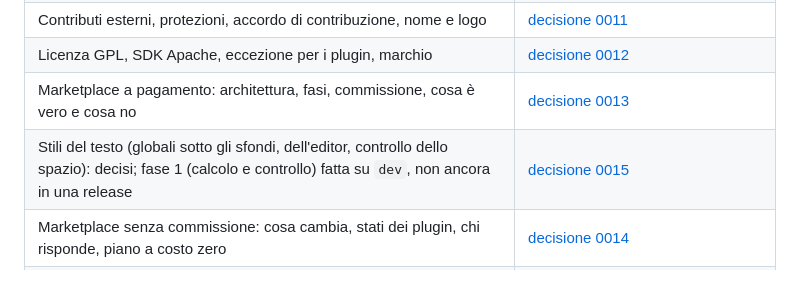
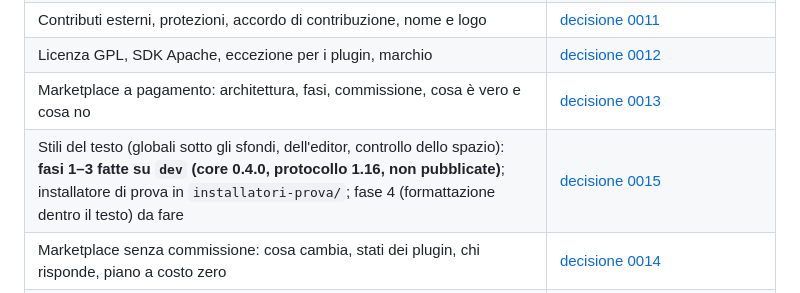
Before and after one commit to Cuelith/cuelith-docs, a Markdown page: STATO.md, the part around the change. GitHub-like rendering.

```diff
--- a/STATO.md
+++ b/STATO.md
@@ -97,7 +97,7 @@ Ogni decisione nuova va scritta in `decisioni/` con il numero successivo (la pro
 | Contributi esterni, protezioni, accordo di contribuzione, nome e logo | [decisione 0011](decisioni/0011-contributi-e-tutela.md) |
 | Licenza GPL, SDK Apache, eccezione per i plugin, marchio | [decisione 0012](decisioni/0012-licenza-gpl-e-eccezione-plugin.md) |
 | Marketplace a pagamento: architettura, fasi, commissione, cosa è vero e cosa no | [decisione 0013](decisioni/0013-marketplace-a-pagamento-senza-account.md) |
-| Stili del testo (globali sotto gli sfondi, dell'editor, controllo dello spazio): decisi; fase 1 (calcolo e controllo) fatta su `dev`, non ancora in una release | [decisione 0015](decisioni/0015-stili-del-testo.md) |
+| Stili del testo (globali sotto gli sfondi, dell'editor, controllo dello spazio): **fasi 1–3 fatte su `dev` (core 0.4.0, protocollo 1.16, non pubblicate)**; installatore di prova in `installatori-prova/`; fase 4 (formattazione dentro il testo) da fare | [decisione 0015](decisioni/0015-stili-del-testo.md) |
 | Marketplace senza commissione: cosa cambia, stati dei plugin, chi risponde, piano a costo zero | [decisione 0014](decisioni/0014-marketplace-senza-commissione.md) |
 | Plugin a pagamento, prima proposta (le parti Account, Server licenze, Negozio sono **superate dalla 0013**) | [decisione 0008](decisioni/0008-moduli-a-pagamento.md) |
 | Regole del sito (tono, schermate, animazioni, inglese tutto in inglese) | `cuelith-site/CLAUDE.md` e `README.md` |
```
Also changed, not shown: decisioni/0015-stili-del-testo.md (+1 -1 lines).
